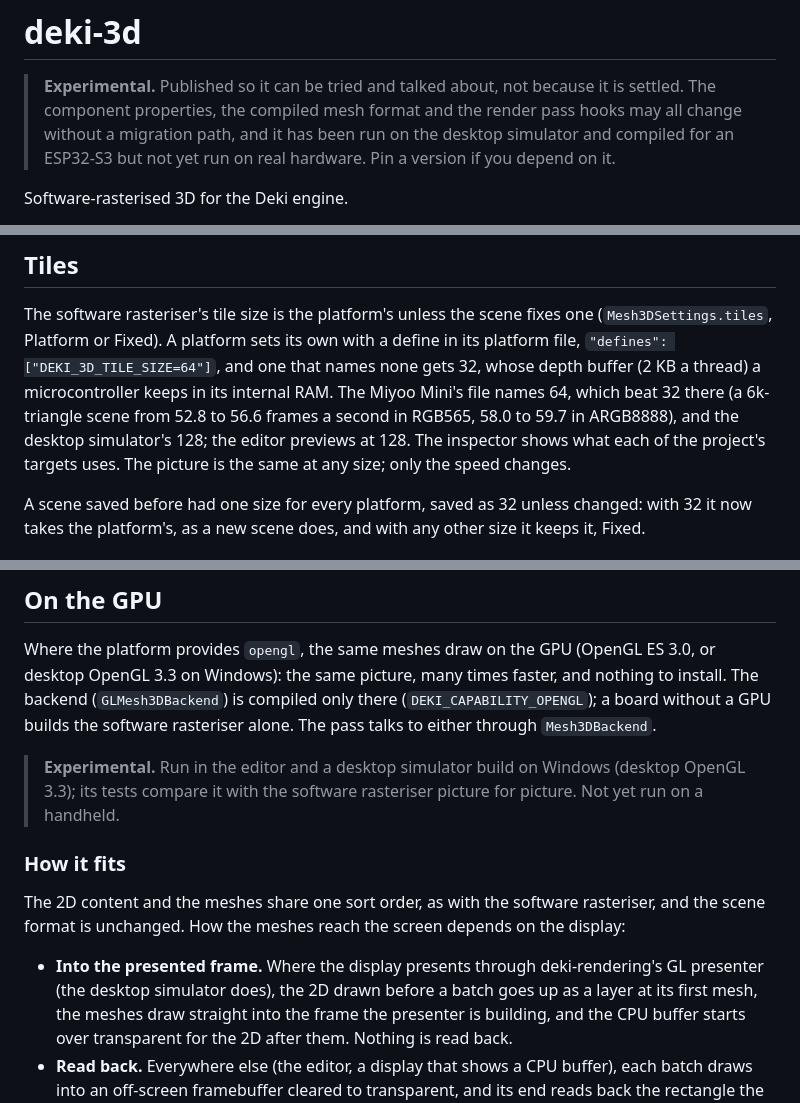
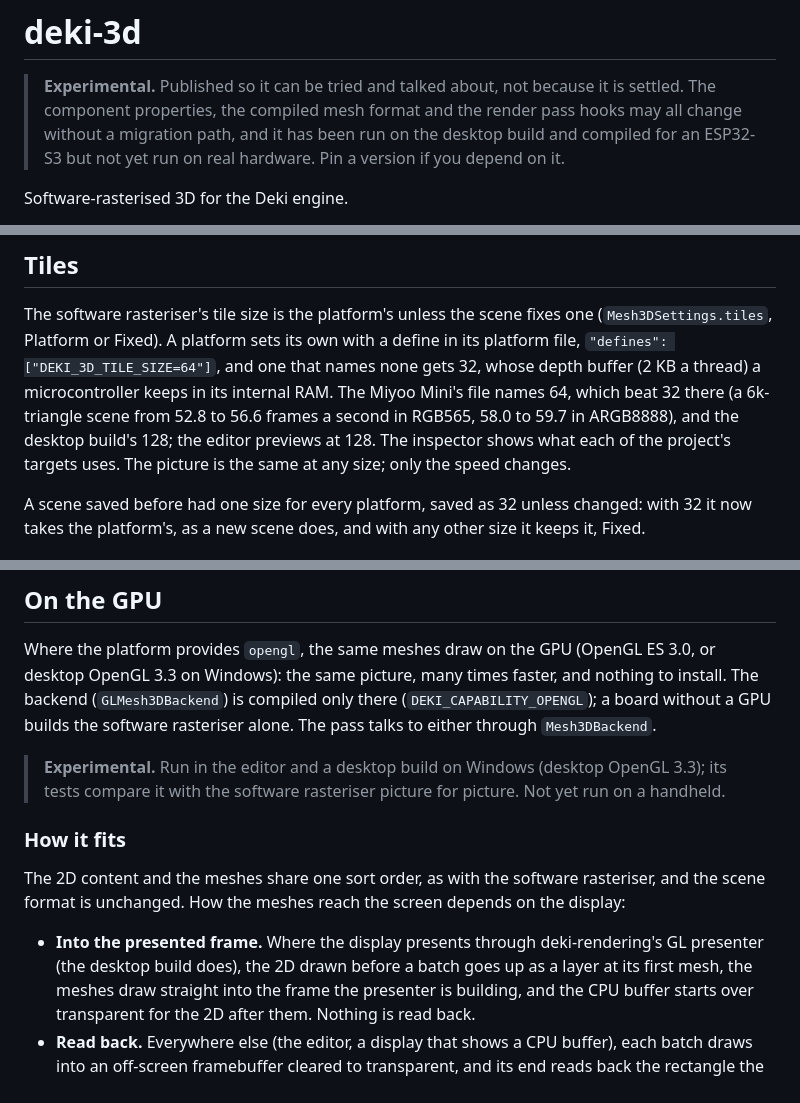
Before and after one commit to dekiengine/deki-3d, a Markdown page: README.md, 3 parts joined by grey strips. Rendered like a GitHub page.

Commit message:
README: the Desktop platform
Co-Authored-By: Claude Opus 5.5 <noreply@anthropic.com>

```diff
--- a/README.md
+++ b/README.md
@@ -3,7 +3,7 @@
 > **Experimental.** Published so it can be tried and talked about, not because
 > it is settled. The component properties, the compiled mesh format and the
 > render pass hooks may all change without a migration path, and it has been
-> run on the desktop simulator and compiled for an ESP32-S3 but not yet run on
+> run on the desktop build and compiled for an ESP32-S3 but not yet run on
 > real hardware. Pin a version if you depend on it.
 
 Software-rasterised 3D for the Deki engine.
@@ -149,7 +149,7 @@ a define in its platform file, `"defines": ["DEKI_3D_TILE_SIZE=64"]`, and one
 that names none gets 32, whose depth buffer (2 KB a thread) a microcontroller
 keeps in its internal RAM. The Miyoo Mini's file names 64, which beat 32 there
 (a 6k-triangle scene from 52.8 to 56.6 frames a second in RGB565, 58.0 to
-59.7 in ARGB8888), and the desktop simulator's 128; the editor previews at
+59.7 in ARGB8888), and the desktop build's 128; the editor previews at
 128. The inspector shows what each of the project's targets uses. The picture
 is the same at any size; only the speed changes.
 
@@ -172,7 +172,7 @@ faster, and nothing to install. The backend (`GLMesh3DBackend`) is compiled
 only there (`DEKI_CAPABILITY_OPENGL`); a board without a GPU builds the
 software rasteriser alone. The pass talks to either through `Mesh3DBackend`.
 
-> **Experimental.** Run in the editor and a desktop simulator build on Windows
+> **Experimental.** Run in the editor and a desktop build on Windows
 > (desktop OpenGL 3.3); its tests compare it with the software rasteriser
 > picture for picture. Not yet run on a handheld.
 
@@ -183,7 +183,7 @@ rasteriser, and the scene format is unchanged. How the meshes reach the
 screen depends on the display:
 
 - **Into the presented frame.** Where the display presents through
-  deki-rendering's GL presenter (the desktop simulator does), the 2D drawn before a batch goes up as a layer at its first
+  deki-rendering's GL presenter (the desktop build does), the 2D drawn before a batch goes up as a layer at its first
   mesh, the meshes draw straight into the frame the presenter is building,
   and the CPU buffer starts over transparent for the 2D after them. Nothing
   is read back.
```
Also changed, not shown: other parts of README.md (+1 -1 lines).
